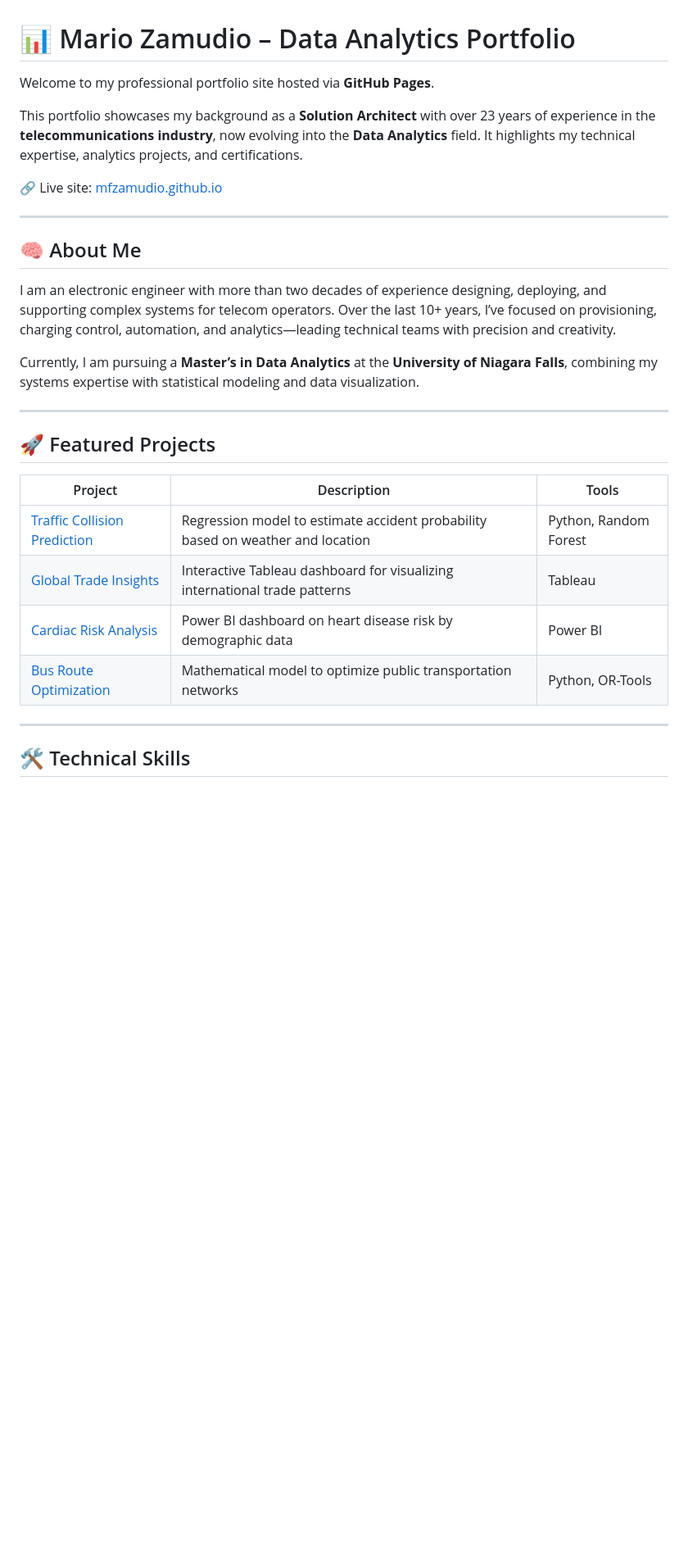
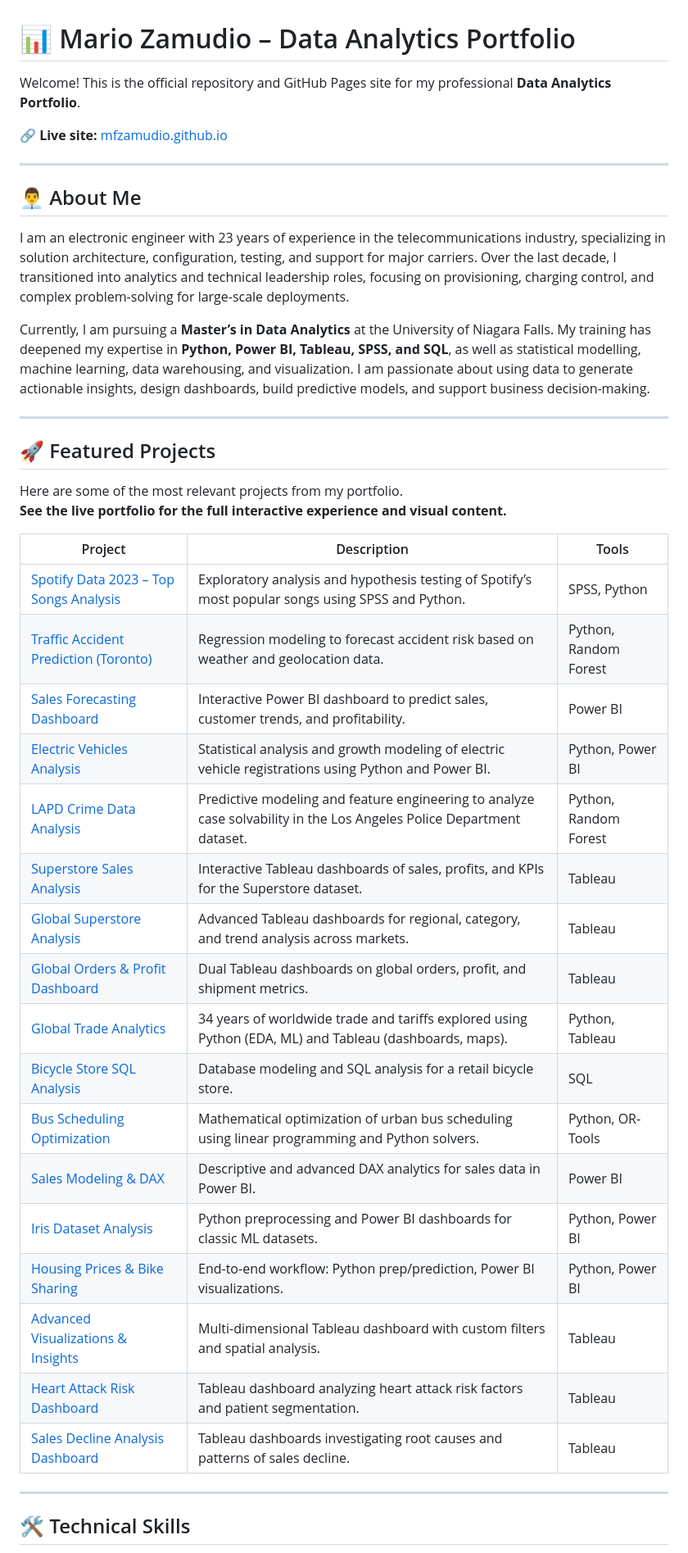
Before and after one commit to mfzamudio/mfzamudio.github.io, a Markdown page: README.md, the part around one of its changes. Shown at 82% size. GitHub-like rendering; blank space fills up the shorter version.

```diff
--- a/README.md
+++ b/README.md
@@ -1,31 +1,45 @@
 # 📊 Mario Zamudio – Data Analytics Portfolio
 
-Welcome to my professional portfolio site hosted via **GitHub Pages**.
+Welcome! This is the official repository and GitHub Pages site for my professional **Data Analytics Portfolio**.
 
-This portfolio showcases my background as a **Solution Architect** with over 23 years of experience in the **telecommunications industry**, now evolving into the **Data Analytics** field. It highlights my technical expertise, analytics projects, and certifications.
-
-🔗 Live site: [mfzamudio.github.io](https://mfzamudio.github.io)
+🔗 **Live site:** [mfzamudio.github.io](https://mfzamudio.github.io)
 
 ---
 
-## 🧠 About Me
+## 👨‍💼 About Me
 
-I am an electronic engineer with more than two decades of experience designing, deploying, and supporting complex systems for telecom operators. Over the last 10+ years, I’ve focused on provisioning, charging control, automation, and analytics—leading technical teams with precision and creativity.
+I am an electronic engineer with 23 years of experience in the telecommunications industry, specializing in solution architecture, configuration, testing, and support for major carriers. Over the last decade, I transitioned into analytics and technical leadership roles, focusing on provisioning, charging control, and complex problem-solving for large-scale deployments.
 
-Currently, I am pursuing a **Master’s in Data Analytics** at the **University of Niagara Falls**, combining my systems expertise with statistical modeling and data visualization.
+Currently, I am pursuing a **Master’s in Data Analytics** at the University of Niagara Falls. My training has deepened my expertise in **Python, Power BI, Tableau, SPSS, and SQL**, as well as statistical modelling, machine learning, data warehousing, and visualization. I am passionate about using data to generate actionable insights, design dashboards, build predictive models, and support business decision-making.
 
 ---
 
 ## 🚀 Featured Projects
 
+Here are some of the most relevant projects from my portfolio.
+**See the live portfolio for the full interactive experience and visual content.**
+
 | Project | Description | Tools |
-|--------|-------------|--------|
-| [Traffic Collision Prediction](https://github.com/mfzamudio/traffic-collision-prediction) | Regression model to estimate accident probability based on weather and location | Python, Random Forest |
-| [Global Trade Insights](https://public.tableau.com/app/profile/tu_usuario/viz/global-trade-insights) | Interactive Tableau dashboard for visualizing international trade patterns | Tableau |
-| [Cardiac Risk Analysis](https://app.powerbi.com/view?r=tu_enlace) | Power BI dashboard on heart disease risk by demographic data | Power BI |
-| [Bus Route Optimization](https://github.com/mfzamudio/route-optimization) | Mathematical model to optimize public transportation networks | Python, OR-Tools |
+|---------|-------------|-------|
+| [Spotify Data 2023 – Top Songs Analysis](projects/project-spotify.html) | Exploratory analysis and hypothesis testing of Spotify’s most popular songs using SPSS and Python. | SPSS, Python |
+| [Traffic Accident Prediction (Toronto)](projects/project-accidents.html) | Regression modeling to forecast accident risk based on weather and geolocation data. | Python, Random Forest |
+| [Sales Forecasting Dashboard](projects/project-salesforecast.html) | Interactive Power BI dashboard to predict sales, customer trends, and profitability. | Power BI |
+| [Electric Vehicles Analysis](projects/project-electricvehicles.html) | Statistical analysis and growth modeling of electric vehicle registrations using Python and Power BI. | Python, Power BI |
+| [LAPD Crime Data Analysis](projects/project-lapdcrimes.html) | Predictive modeling and feature engineering to analyze case solvability in the Los Angeles Police Department dataset. | Python, Random Forest |
+| [Superstore Sales Analysis](projects/project-superstore-tableau.html) | Interactive Tableau dashboards of sales, profits, and KPIs for the Superstore dataset. | Tableau |
+| [Global Superstore Analysis](projects/project-global-superstore-tableau.html) | Advanced Tableau dashboards for regional, category, and trend analysis across markets. | Tableau |
+| [Global Orders & Profit Dashboard](projects/project-assignment3-tableau.html) | Dual Tableau dashboards on global orders, profit, and shipment metrics. | Tableau |
+| [Global Trade Analytics](projects/project-global-trade-analytics.html) | 34 years of worldwide trade and tariffs explored using Python (EDA, ML) and Tableau (dashboards, maps). | Python, Tableau |
+| [Bicycle Store SQL Analysis](projects/project-bicycles.html) | Database modeling and SQL analysis for a retail bicycle store. | SQL |
+| [Bus Scheduling Optimization](projects/project-operations.html) | Mathematical optimization of urban bus scheduling using linear programming and Python solvers. | Python, OR-Tools |
+| [Sales Modeling & DAX](projects/project-powerbi1.html) | Descriptive and advanced DAX analytics for sales data in Power BI. | Power BI |
+| [Iris Dataset Analysis](projects/project-iris.html) | Python preprocessing and Power BI dashboards for classic ML datasets. | Python, Power BI |
+| [Housing Prices & Bike Sharing](projects/project-housing-bikeshare.html) | End-to-end workflow: Python prep/prediction, Power BI visualizations. | Python, Power BI |
+| [Advanced Visualizations & Insights](projects/project-masterycheck1-tableau.html) | Multi-dimensional Tableau dashboard with custom filters and spatial analysis. | Tableau |
+| [Heart Attack Risk Dashboard](projects/project-heartattack-tableau.html) | Tableau dashboard analyzing heart attack risk factors and patient segmentation. | Tableau |
+| [Sales Decline Analysis Dashboard](projects/project-salesdecline-tableau.html) | Tableau dashboards investigating root causes and patterns of sales decline. | Tableau |
 
 ---
 
-## 🛠 Technical Skills
+## 🛠️ Technical Skills
 
```
Also changed, not shown: other parts of README.md (+18 -16 lines).
